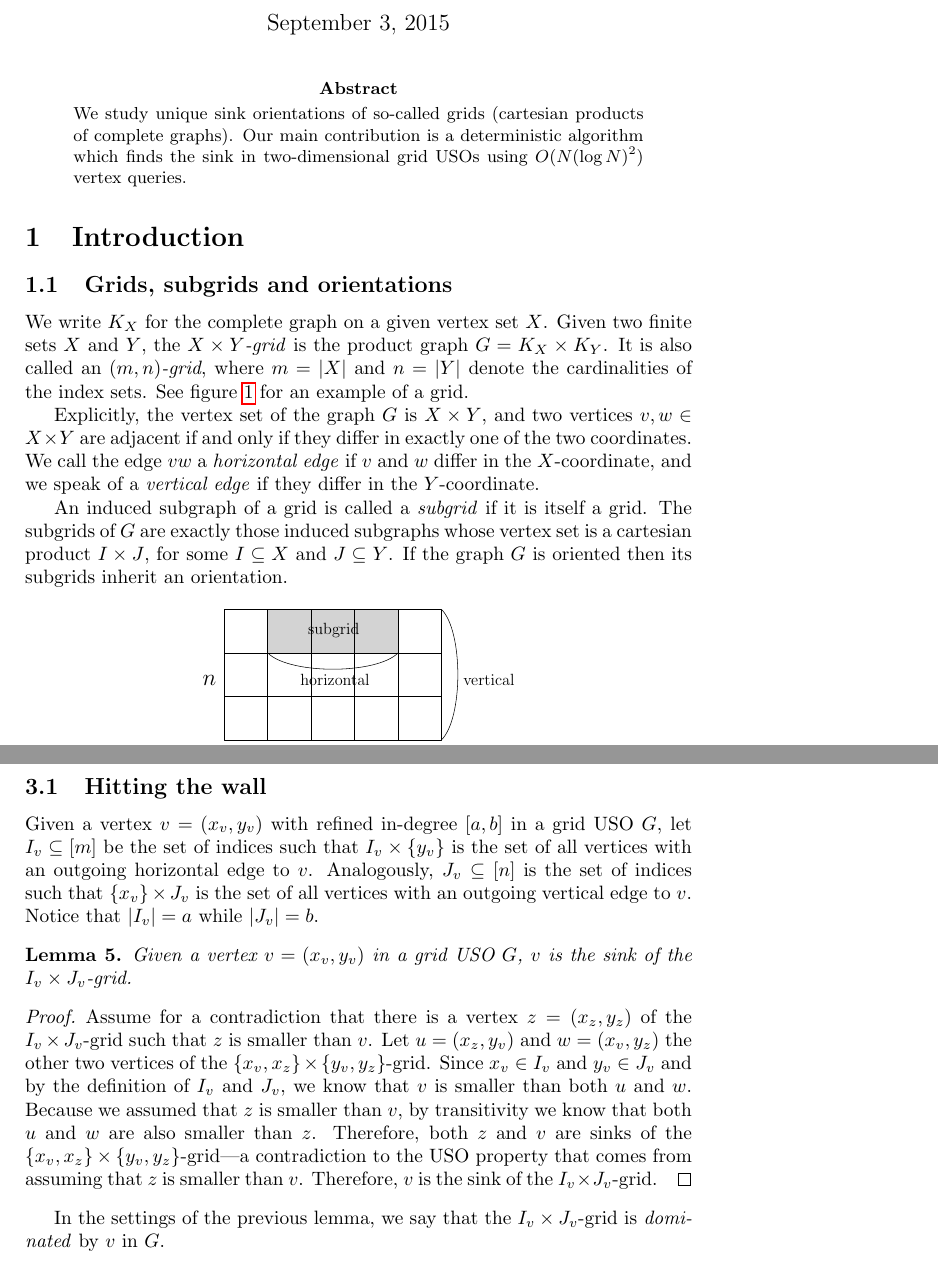
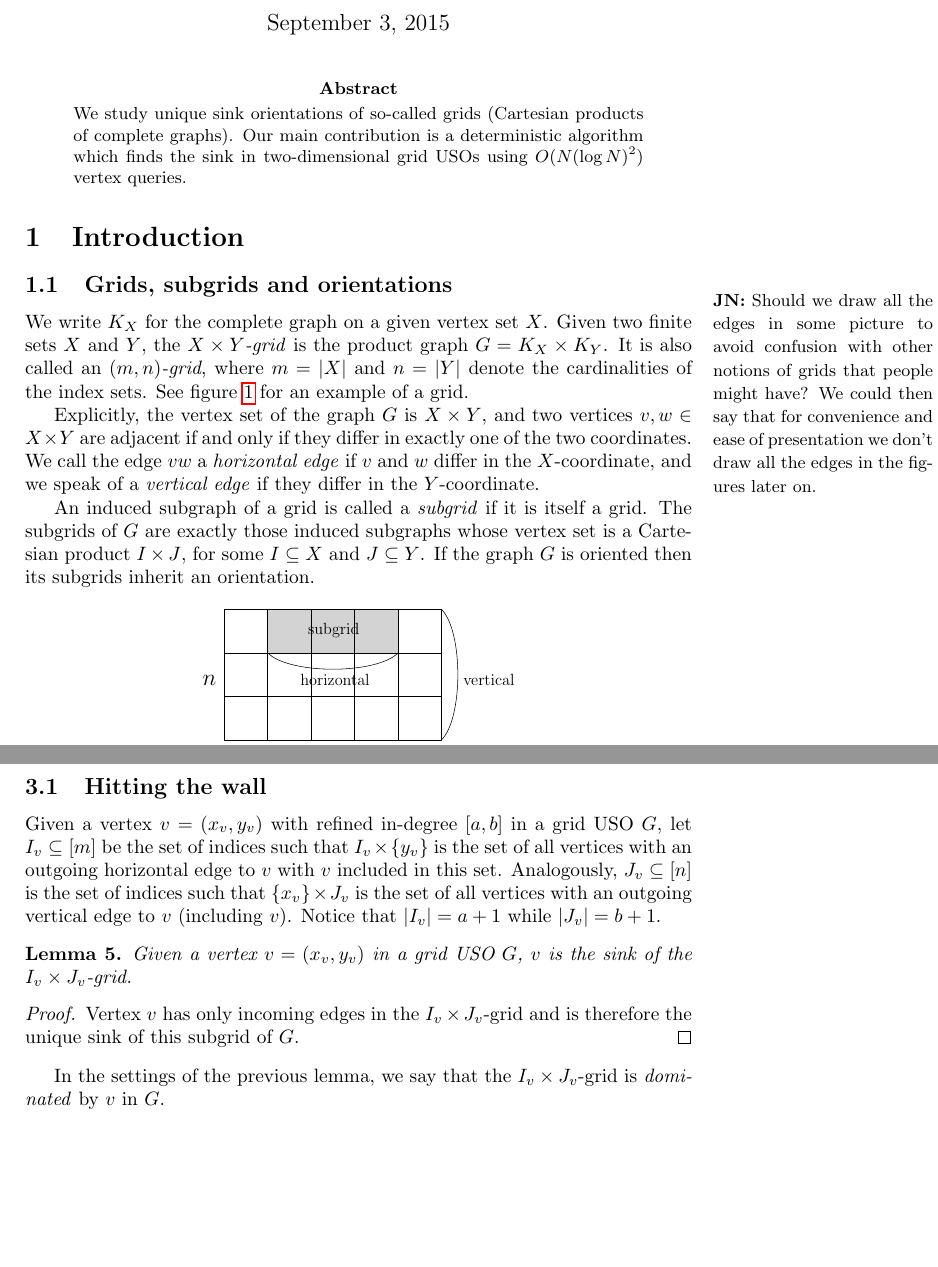
Before and after one commit to lfbarba/GridUSO, a LaTeX paper (grid_uso_deterministic_algorithm.tex): two parts of pages 1 and 5 of 11, joined at a grey line, cut so that both start at the same text, the shorter picture padded with empty space. Compiled offline with pdfLaTeX.

Commit message:
Small changes to Lemma 7 for example and simplified Lemma 5

```diff
--- a/grid_uso_deterministic_algorithm.tex
+++ b/grid_uso_deterministic_algorithm.tex
@@ -42,7 +42,7 @@
 \begin{abstract}
     \noindent
     We study unique sink orientations of so-called grids
-    (cartesian products of complete graphs).
+    (Cartesian products of complete graphs).
     Our main contribution is a deterministic algorithm which finds the sink in
     two-dimensional grid USOs using $O(N (\log N)^2)$ vertex queries.
 \end{abstract}
@@ -56,7 +56,7 @@ Given two finite sets $X$ and $Y$,
 the \emph{$X \times Y$-grid} is the product graph $G = K_X \times K_Y$.
 It is also called an \emph{$(m,n)$-grid}, where $m = |X|$ and $n = |Y|$ denote
 the cardinalities of the index sets.
-See figure \ref{fig:examplegrid} for an example of a grid.
+See figure \ref{fig:examplegrid} for an example of a grid. \JN{Should we draw all the edges in some picture to avoid confusion with other notions of grids that people might have? We could then say that for convenience and ease of presentation we don't draw all the edges in the figures later on.}
 
 Explicitly, the vertex set of the graph $G$ is $X \times Y$, and two
 vertices $v,w \in X \times Y$ are adjacent if and only if they differ in
@@ -67,7 +67,7 @@ $Y$-coordinate.
 
 An induced subgraph of a grid is called a \emph{subgrid} if it is itself a grid.
 The subgrids of $G$ are exactly those induced subgraphs whose vertex set is a
-cartesian product $I \times J$, for some $I \subseteq X$ and $J \subseteq Y$.
+Cartesian product $I \times J$, for some $I \subseteq X$ and $J \subseteq Y$.
 If the graph $G$ is oriented then its subgrids inherit an orientation.
 
   \begin{figure}[htbp]
@@ -265,15 +265,16 @@ If $w \succeq v$, then because $v \succeq v^*$ we have due to transitivity that
 
 \subsection{Hitting the wall}
 
-Given a vertex $v = (x_v, y_v)$ with \indegree $[a, b]$ in a grid USO $G$, let $I_v\subseteq [m]$ be the set of indices such that  $I_v \times \{y_v\}$ is the set of all vertices with an outgoing horizontal edge to $v$. Analogously, $J_v\subseteq [n]$ is the set of indices such that $\{x_v\}\times J_v$ is the set of all vertices with an outgoing vertical edge to~$v$. Notice that $|I_v| = a$ while $|J_v| = b$.
+Given a vertex $v = (x_v, y_v)$ with \indegree $[a, b]$ in a grid USO $G$, let $I_v\subseteq [m]$ be the set of indices such that  $I_v \times \{y_v\}$ is the set of all vertices with an outgoing horizontal edge to $v$ with $v$ included in this set. Analogously, $J_v\subseteq [n]$ is the set of indices such that $\{x_v\}\times J_v$ is the set of all vertices with an outgoing vertical edge to~$v$ (including $v$). Notice that $|I_v| = a + 1$ while $|J_v| = b + 1$.
 
 \begin{lemma}\label{lemma:Sink of dominated grid}
 Given a vertex  $v = (x_v, y_v)$ in a grid USO $G$, $v$ is the sink of the $I_v\times J_v$-grid.
 \end{lemma}
 \begin{proof}
-Assume for a contradiction that there is a vertex $z = (x_z, y_z)$ of the $I_v\times J_v$-grid such that $z$ is smaller than $v$. Let $u = (x_z, y_v)$ and $w = (x_v, y_z)$ the other two vertices of the $\{x_v, x_z\}\times\{y_v,y_z\}$-grid.
-Since $x_v\in I_v$ and $y_v\in J_v$ and by the definition of $I_v$ and $J_v$, we know that $v$ is smaller than both $u$ and~$w$.
-Because we assumed that $z$ is smaller than $v$, by transitivity we know that both $u$ and $w$ are also smaller than $z$. Therefore, both $z$ and $v$ are sinks of the $\{x_v, x_z\}\times\{y_v,y_z\}$-grid---a contradiction to the USO property that comes from assuming that $z$ is smaller than $v$. Therefore, $v$ is the sink of the $I_v\times J_v$-grid.
+Vertex $v$ has only incoming edges in the $I_v\times J_v$-grid and is therefore the unique sink of this subgrid of $G$.
+%Assume for a contradiction that there is a vertex $z = (x_z, y_z)$ of the $I_v\times J_v$-grid such that $z$ is smaller than $v$. Let $u = (x_z, y_v)$ and $w = (x_v, y_z)$ the other two vertices of the $\{x_v, x_z\}\times\{y_v,y_z\}$-grid.
+%Since $x_v\in I_v$ and $y_v\in J_v$ and by the definition of $I_v$ and $J_v$, we know that $v$ is smaller than both $u$ and~$w$.
+%Because we assumed that $z$ is smaller than $v$, by transitivity we know that both $u$ and $w$ are also smaller than $z$. Therefore, both $z$ and $v$ are sinks of the $\{x_v, x_z\}\times\{y_v,y_z\}$-grid---a contradiction to the USO property that comes from assuming that $z$ is smaller than $v$. Therefore, $v$ is the sink of the $I_v\times J_v$-grid.
 \end{proof}
 
 In the settings of the previous lemma, we say that the $I_v\times J_v$-grid is \emph{dominated} by $v$ in~$G$.
```
Also changed, not shown: grid_uso_deterministic_algorithm.tex (14 more changed lines).
